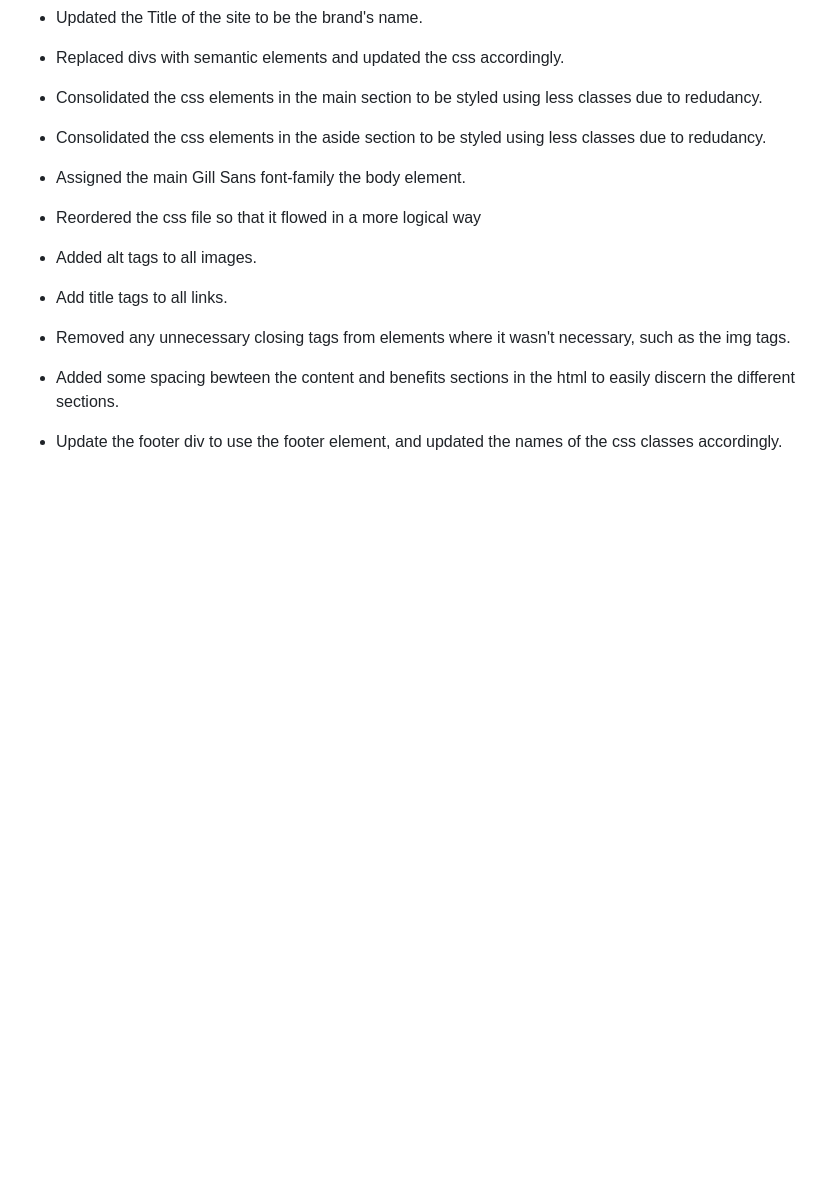
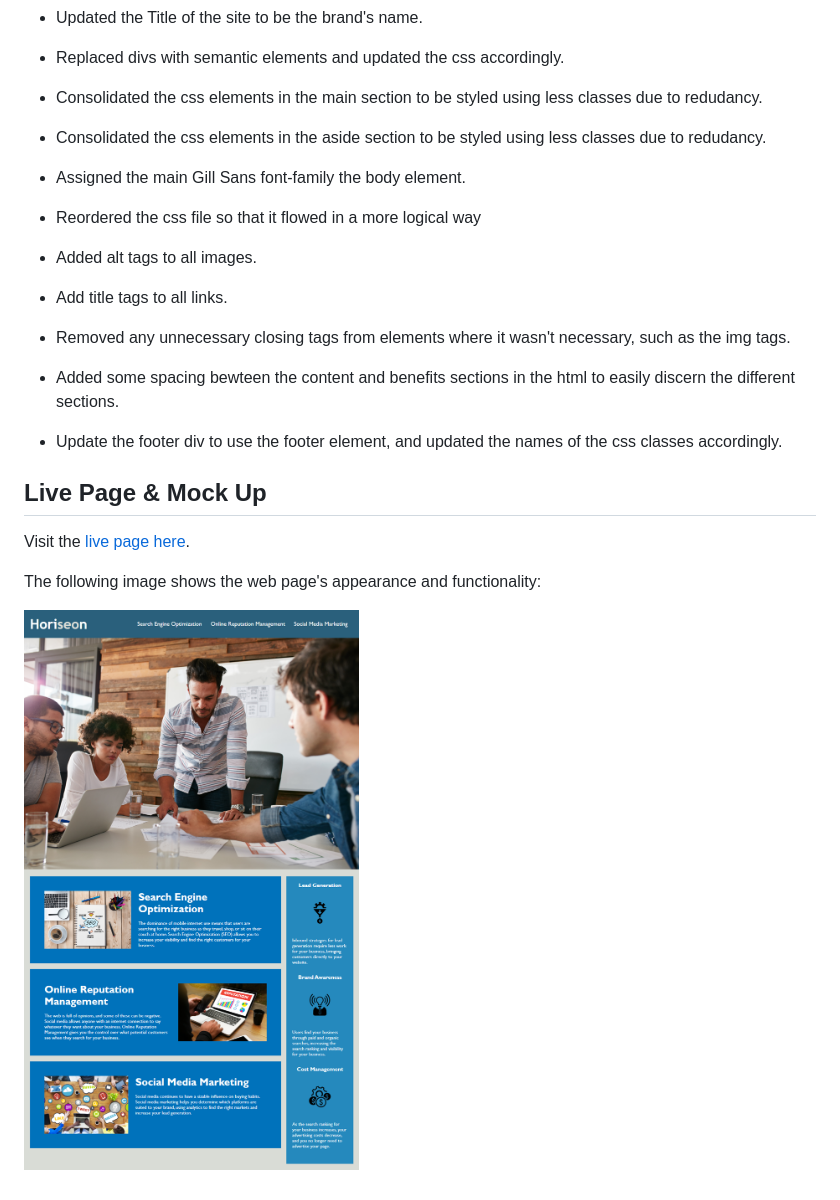
Before and after one commit to mrpancakes/bootcamp-homework, a Markdown page: README.md, the part around the change. Rendered like a GitHub page; pictures changed too: images/01-horiseon-page-mockup.png (added); blank space fills up the shorter version.

Commit message:
Added screenshot mockup to the readme file.

```diff
--- a/README.md
+++ b/README.md
@@ -29,3 +29,11 @@ I made some improvements to the original html and css files in order for this pa
 * Added some spacing bewteen the content and benefits sections in the html to easily discern the different sections.
 
 * Update the footer div to use the footer element, and updated the names of the css classes accordingly.
+
+## Live Page & Mock Up
+
+Visit the [live page here](index.html).
+
+The following image shows the web page's appearance and functionality:
+
+![Horiseon page mock up](./images/01-horiseon-page-mockup.png)
```
Also changed, not shown: 3 other files.
